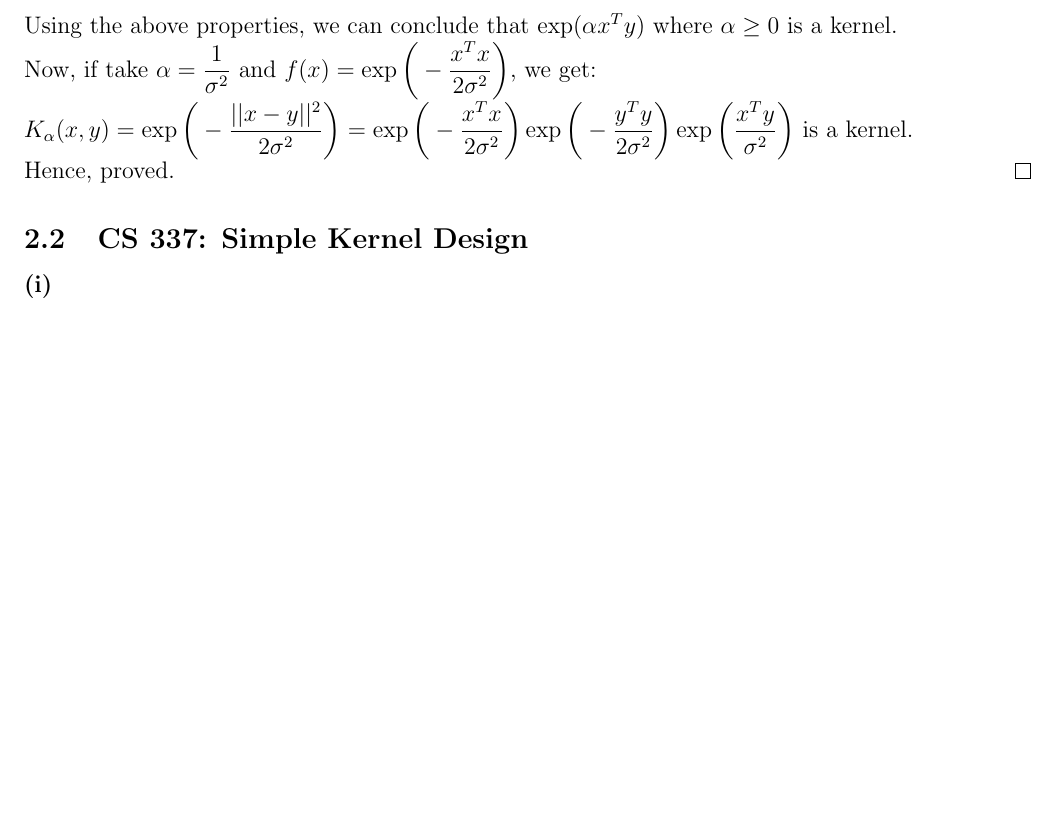
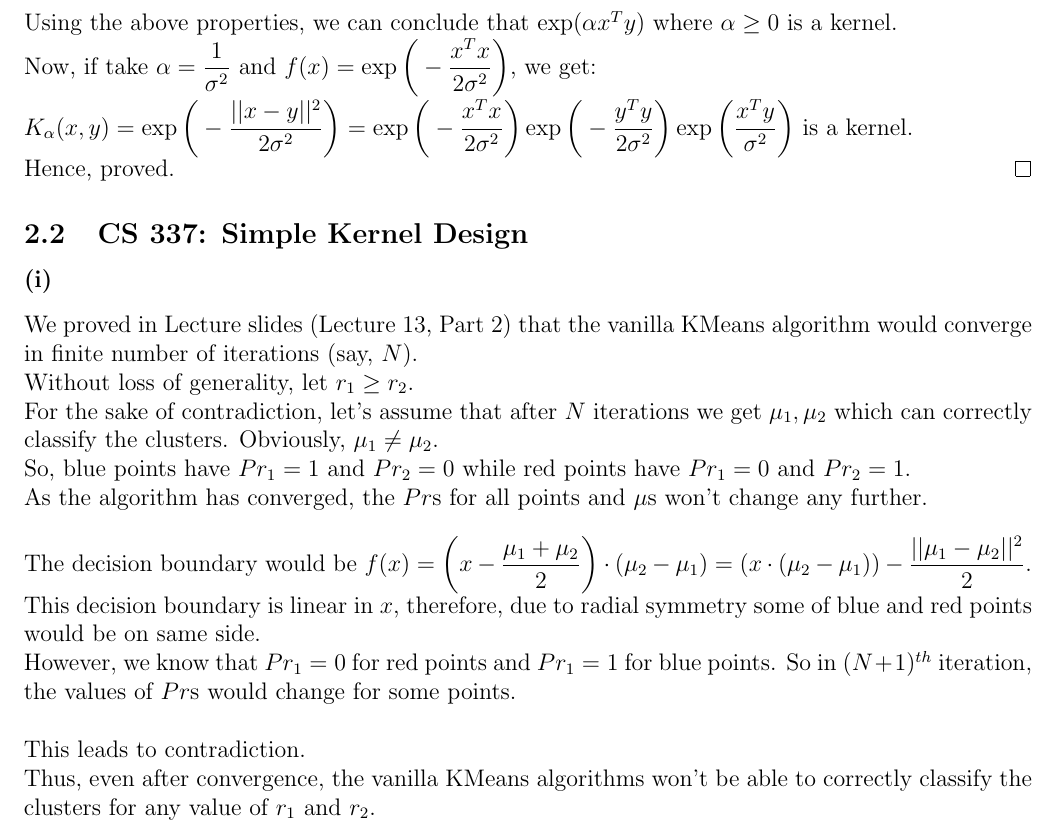
Before and after one commit to DEVANSH-DVJ/CS335-Lab-4, a LaTeX document (report/answers.tex): part of page 3 of 3, cut so that both start at the same text, the shorter picture padded with empty space. Compiled offline with pdfLaTeX.

Commit message:
Added report for 2.2i

```diff
--- a/report/answers.tex
+++ b/report/answers.tex
@@ -85,6 +85,18 @@ Hence, proved. \hfill $\qed$
 
 \subsection{CS 337: Simple Kernel Design}
 \subsubsection{}
+We proved in Lecture slides (Lecture 13, Part 2) that the vanilla KMeans algorithm would converge in finite number of iterations (say, $N$). \\
+Without loss of generality, let $r_1 \ge r_2$. \\
+For the sake of contradiction, let's assume that after $N$ iterations we get ${\mu_1, \mu_2}$ which can correctly classify the clusters. Obviously, $\mu_1 \neq \mu_2$. \\
+So, blue points have $Pr_1 = 1$ and $Pr_2 = 0$ while red points have $Pr_1 = 0$ and $Pr_2 = 1$. \\
+As the algorithm has converged, the $Pr$s for all points and $\mu$s won't change any further. \\
+
+The decision boundary would be $f(x) = \bigg(x - \dfrac{\mu_1 + \mu_2}{2}\bigg) \cdot (\mu_2 - \mu_1) = (x \cdot (\mu_2 - \mu_1)) - \dfrac{||\mu_1 - \mu_2||^2}{2}$. \\
+This decision boundary is linear in $x$, therefore, due to radial symmetry some of blue and red points would be on same side. \\
+However, we know that $Pr_1 = 0$ for red points and $Pr_1 = 1$ for blue points. So in $(N+1)^{th}$ iteration, the values of $Pr$s would change for some points. \\
+
+This leads to contradiction. \\
+Thus, even after convergence, the vanilla KMeans algorithms won't be able to correctly classify the clusters for any value of $r_1$ and $r_2$.
 
 \subsubsection{}
 
```
Also changed, not shown: report/answers.pdf.
